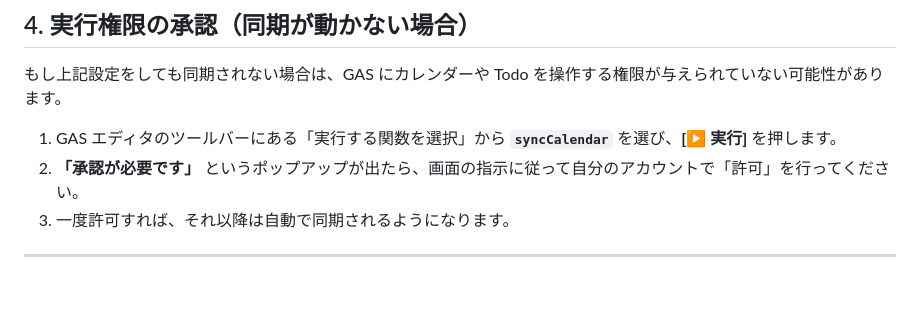
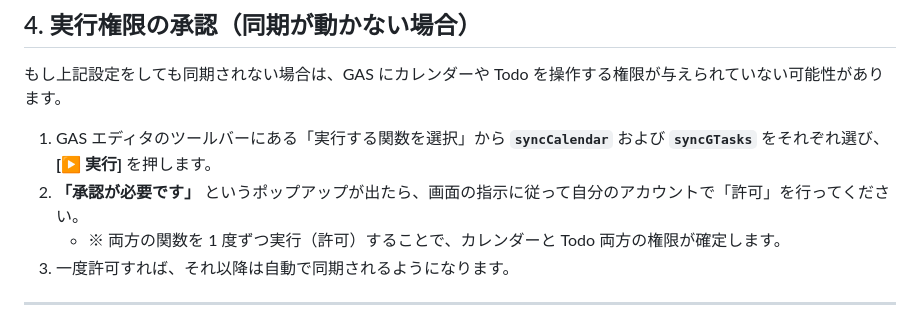
Before and after one commit to inata169/MP-LogManager-GAS, a Markdown page: docs/GOOGLE_SYNC_SETUP.md, the part around the change. Rendered like a GitHub page; blank space fills up the shorter version.

Commit message:
docs: add syncGTasks to manual authorization instructions

```diff
--- a/docs/GOOGLE_SYNC_SETUP.md
+++ b/docs/GOOGLE_SYNC_SETUP.md
@@ -181,8 +181,9 @@ function createResponse(data) {
 
 もし上記設定をしても同期されない場合は、GAS にカレンダーや Todo を操作する権限が与えられていない可能性があります。
 
-1.  GAS エディタのツールバーにある「実行する関数を選択」から **`syncCalendar`** を選び、**[▶ 実行]** を押します。
+1.  GAS エディタのツールバーにある「実行する関数を選択」から **`syncCalendar`** および **`syncGTasks`** をそれぞれ選び、**[▶ 実行]** を押します。
 2.  **「承認が必要です」** というポップアップが出たら、画面の指示に従って自分のアカウントで「許可」を行ってください。
+    - ※ 両方の関数を 1 度ずつ実行（許可）することで、カレンダーと Todo 両方の権限が確定します。
 3.  一度許可すれば、それ以降は自動で同期されるようになります。
 
 ---
```
